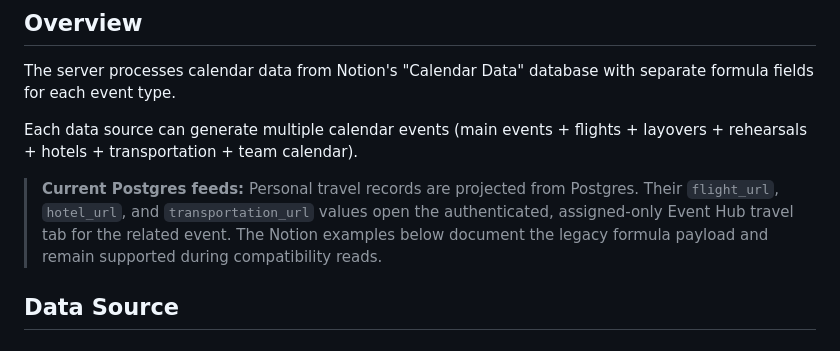
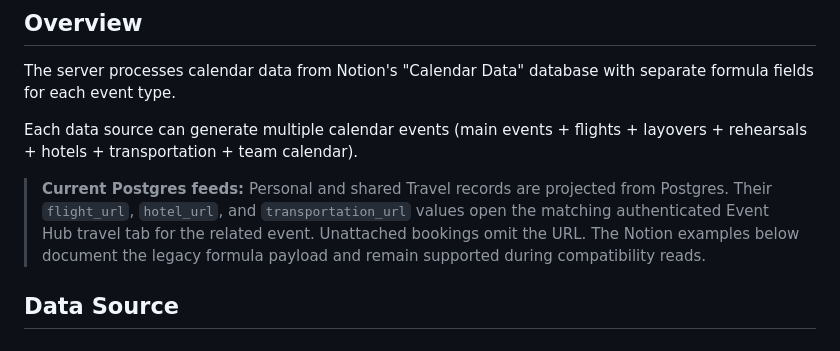
Before and after one commit to downbeat-agency/notion-calendar-feeds, a Markdown page: EVENT_MAPPING.md, the part around the change. Rendered like a GitHub page.

Commit message:
Document Event Hub travel links

```diff
--- a/EVENT_MAPPING.md
+++ b/EVENT_MAPPING.md
@@ -5,10 +5,11 @@ The server processes calendar data from Notion's "Calendar Data" database with s
 
 Each data source can generate multiple calendar events (main events + flights + layovers + rehearsals + hotels + transportation + team calendar).
 
-> **Current Postgres feeds:** Personal travel records are projected from Postgres. Their
-> `flight_url`, `hotel_url`, and `transportation_url` values open the authenticated,
-> assigned-only Event Hub travel tab for the related event. The Notion examples below
-> document the legacy formula payload and remain supported during compatibility reads.
+> **Current Postgres feeds:** Personal and shared Travel records are projected from
+> Postgres. Their `flight_url`, `hotel_url`, and `transportation_url` values open the
+> matching authenticated Event Hub travel tab for the related event. Unattached
+> bookings omit the URL. The Notion examples below document the legacy formula payload
+> and remain supported during compatibility reads.
 
 ## Data Source
 
```
